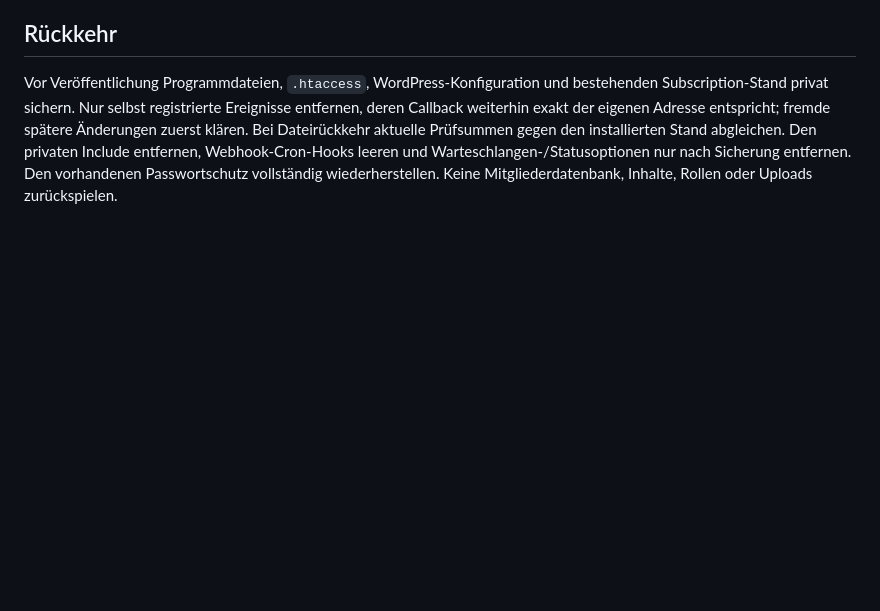
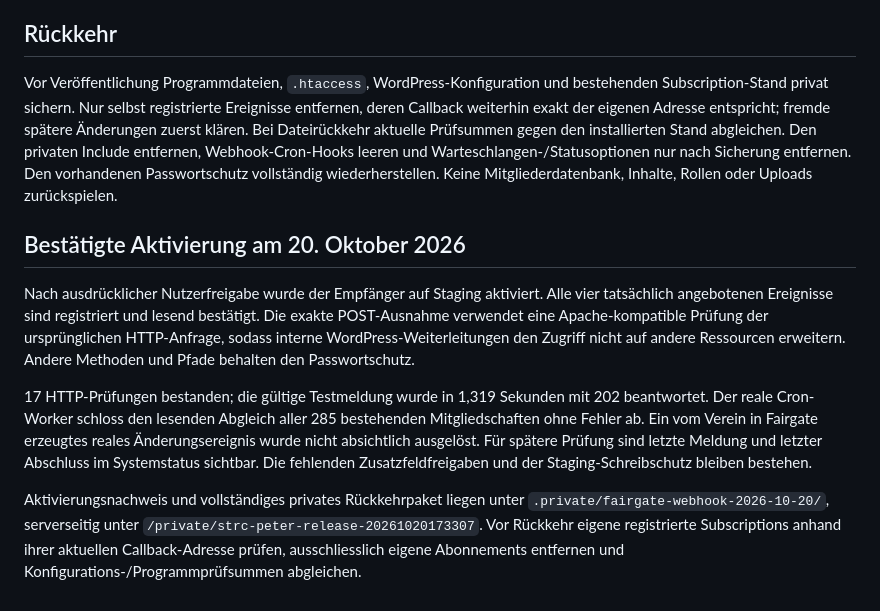
Before and after one commit to Dinten-dev/swiss-tr-club-website-v3, a Markdown page: docs/deployment/fairgate-webhooks.md, the part around the change. Rendered like a GitHub page; blank space fills up the shorter version.

Commit message:
Record approved Fairgate webhook activation and live verification

```diff
--- a/docs/deployment/fairgate-webhooks.md
+++ b/docs/deployment/fairgate-webhooks.md
@@ -31,3 +31,11 @@ Ein Webhook erweitert keine API-Berechtigung. Eintrittsdatum, Geschlecht und Kor
 ## Rückkehr
 
 Vor Veröffentlichung Programmdateien, `.htaccess`, WordPress-Konfiguration und bestehenden Subscription-Stand privat sichern. Nur selbst registrierte Ereignisse entfernen, deren Callback weiterhin exakt der eigenen Adresse entspricht; fremde spätere Änderungen zuerst klären. Bei Dateirückkehr aktuelle Prüfsummen gegen den installierten Stand abgleichen. Den privaten Include entfernen, Webhook-Cron-Hooks leeren und Warteschlangen-/Statusoptionen nur nach Sicherung entfernen. Den vorhandenen Passwortschutz vollständig wiederherstellen. Keine Mitgliederdatenbank, Inhalte, Rollen oder Uploads zurückspielen.
+
+## Bestätigte Aktivierung am 20. Oktober 2026
+
+Nach ausdrücklicher Nutzerfreigabe wurde der Empfänger auf Staging aktiviert. Alle vier tatsächlich angebotenen Ereignisse sind registriert und lesend bestätigt. Die exakte POST-Ausnahme verwendet eine Apache-kompatible Prüfung der ursprünglichen HTTP-Anfrage, sodass interne WordPress-Weiterleitungen den Zugriff nicht auf andere Ressourcen erweitern. Andere Methoden und Pfade behalten den Passwortschutz.
+
+17 HTTP-Prüfungen bestanden; die gültige Testmeldung wurde in 1,319 Sekunden mit 202 beantwortet. Der reale Cron-Worker schloss den lesenden Abgleich aller 285 bestehenden Mitgliedschaften ohne Fehler ab. Ein vom Verein in Fairgate erzeugtes reales Änderungsereignis wurde nicht absichtlich ausgelöst. Für spätere Prüfung sind letzte Meldung und letzter Abschluss im Systemstatus sichtbar. Die fehlenden Zusatzfeldfreigaben und der Staging-Schreibschutz bleiben bestehen.
+
+Aktivierungsnachweis und vollständiges privates Rückkehrpaket liegen unter `.private/fairgate-webhook-2026-10-20/`, serverseitig unter `/private/strc-peter-release-20261020173307`. Vor Rückkehr eigene registrierte Subscriptions anhand ihrer aktuellen Callback-Adresse prüfen, ausschliesslich eigene Abonnements entfernen und Konfigurations-/Programmprüfsummen abgleichen.
```
Also changed, not shown: docs/deployment/staging-snapshot.md (+5 -1 lines).
